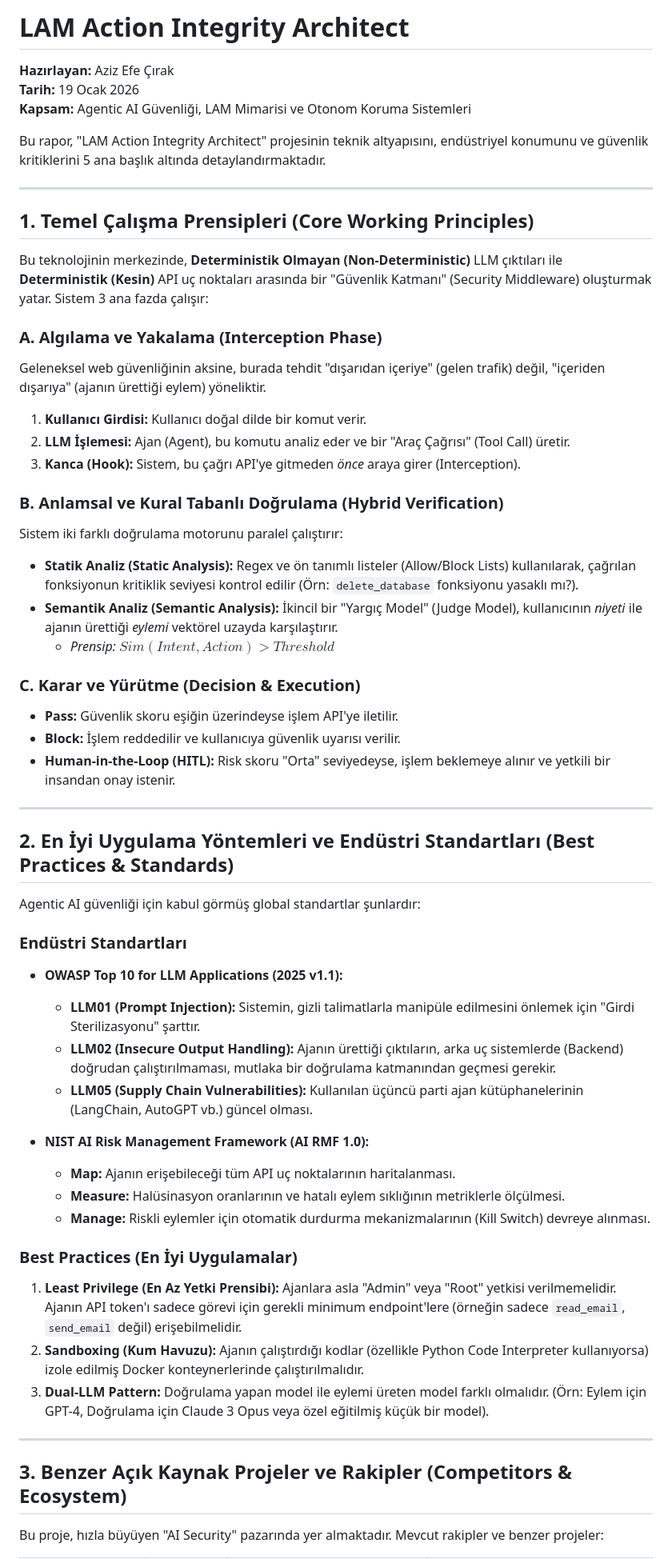
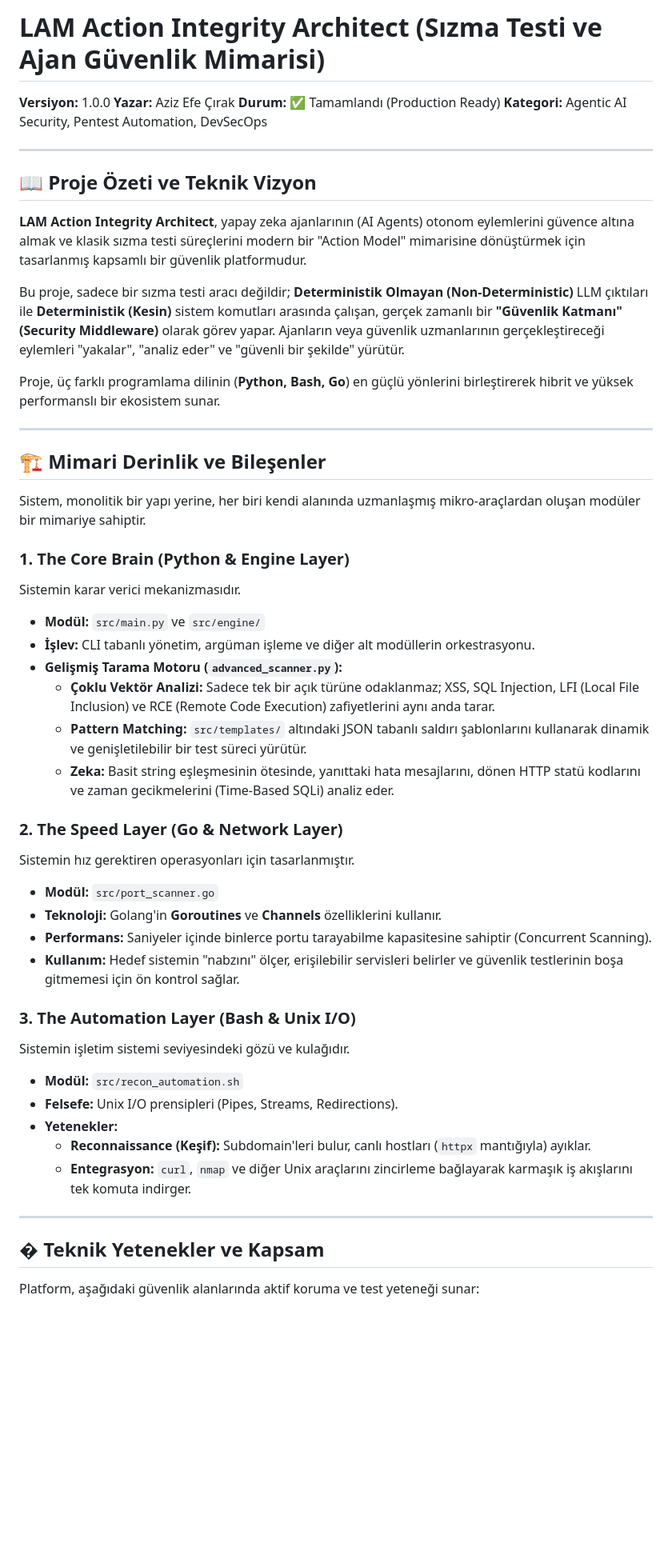
Before and after one commit to azzizefe/LAM-Action-Guard, a Markdown page: README.MD, the part around one of its changes. Shown at 80% size. Drawn GitHub-style; blank space fills up the shorter version.

Commit message:
Revise README with project overview and enhancements
Updated README to include project details, versioning, and enhanced security features.

```diff
--- a/README.MD
+++ b/README.MD
@@ -1,59 +1,53 @@
-# LAM Action Integrity Architect
+# LAM Action Integrity Architect (Sızma Testi ve Ajan Güvenlik Mimarisi)
 
-**Hazırlayan:** Aziz Efe Çırak
-**Tarih:** 19 Ocak 2026
-**Kapsam:** Agentic AI Güvenliği, LAM Mimarisi ve Otonom Koruma Sistemleri
-
-Bu rapor, "LAM Action Integrity Architect" projesinin teknik altyapısını, endüstriyel konumunu ve güvenlik kritiklerini 5 ana başlık altında detaylandırmaktadır.
+**Versiyon:** 1.0.0
+**Yazar:** Aziz Efe Çırak
+**Durum:** ✅ Tamamlandı (Production Ready)
+**Kategori:** Agentic AI Security, Pentest Automation, DevSecOps
 
 ---
 
-## 1. Temel Çalışma Prensipleri (Core Working Principles)
+## 📖 Proje Özeti ve Teknik Vizyon
 
-Bu teknolojinin merkezinde, **Deterministik Olmayan (Non-Deterministic)** LLM çıktıları ile **Deterministik (Kesin)** API uç noktaları arasında bir "Güvenlik Katmanı" (Security Middleware) oluşturmak yatar. Sistem 3 ana fazda çalışır:
+**LAM Action Integrity Architect**, yapay zeka ajanlarının (AI Agents) otonom eylemlerini güvence altına almak ve klasik sızma testi süreçlerini modern bir "Action Model" mimarisine dönüştürmek için tasarlanmış kapsamlı bir güvenlik platformudur.
 
-### A. Algılama ve Yakalama (Interception Phase)
-Geleneksel web güvenliğinin aksine, burada tehdit "dışarıdan içeriye" (gelen trafik) değil, "içeriden dışarıya" (ajanın ürettiği eylem) yöneliktir.
-1.  **Kullanıcı Girdisi:** Kullanıcı doğal dilde bir komut verir.
-2.  **LLM İşlemesi:** Ajan (Agent), bu komutu analiz eder ve bir "Araç Çağrısı" (Tool Call) üretir.
-3.  **Kanca (Hook):** Sistem, bu çağrı API'ye gitmeden *önce* araya girer (Interception).
+Bu proje, sadece bir sızma testi aracı değildir; **Deterministik Olmayan (Non-Deterministic)** LLM çıktıları ile **Deterministik (Kesin)** sistem komutları arasında çalışan, gerçek zamanlı bir **"Güvenlik Katmanı" (Security Middleware)** olarak görev yapar. Ajanların veya güvenlik uzmanlarının gerçekleştireceği eylemleri "yakalar", "analiz eder" ve "güvenli bir şekilde" yürütür.
 
-### B. Anlamsal ve Kural Tabanlı Doğrulama (Hybrid Verification)
-Sistem iki farklı doğrulama motorunu paralel çalıştırır:
-* **Statik Analiz (Static Analysis):** Regex ve ön tanımlı listeler (Allow/Block Lists) kullanılarak, çağrılan fonksiyonun kritiklik seviyesi kontrol edilir (Örn: `delete_database` fonksiyonu yasaklı mı?).
-* **Semantik Analiz (Semantic Analysis):** İkincil bir "Yargıç Model" (Judge Model), kullanıcının *niyeti* ile ajanın ürettiği *eylemi* vektörel uzayda karşılaştırır.
-    * *Prensip:* $Sim(Intent, Action) > Threshold$
-
-### C. Karar ve Yürütme (Decision & Execution)
-* **Pass:** Güvenlik skoru eşiğin üzerindeyse işlem API'ye iletilir.
-* **Block:** İşlem reddedilir ve kullanıcıya güvenlik uyarısı verilir.
-* **Human-in-the-Loop (HITL):** Risk skoru "Orta" seviyedeyse, işlem beklemeye alınır ve yetkili bir insandan onay istenir.
+Proje, üç farklı programlama dilinin (**Python, Bash, Go**) en güçlü yönlerini birleştirerek hibrit ve yüksek performanslı bir ekosistem sunar.
 
 ---
 
-## 2. En İyi Uygulama Yöntemleri ve Endüstri Standartları (Best Practices & Standards)
+## 🏗️ Mimari Derinlik ve Bileşenler
 
-Agentic AI güvenliği için kabul görmüş global standartlar şunlardır:
+Sistem, monolitik bir yapı yerine, her biri kendi alanında uzmanlaşmış mikro-araçlardan oluşan modüler bir mimariye sahiptir.
 
-### Endüstri Standartları
-* **OWASP Top 10 for LLM Applications (2025 v1.1):**
-    * **LLM01 (Prompt Injection):** Sistemin, gizli talimatlarla manipüle edilmesini önlemek için "Girdi Sterilizasyonu" şarttır.
-    * **LLM02 (Insecure Output Handling):** Ajanın ürettiği çıktıların, arka uç sistemlerde (Backend) doğrudan çalıştırılmaması, mutlaka bir doğrulama katmanından geçmesi gerekir.
-    * **LLM05 (Supply Chain Vulnerabilities):** Kullanılan üçüncü parti ajan kütüphanelerinin (LangChain, AutoGPT vb.) güncel olması.
+### 1. The Core Brain (Python & Engine Layer)
+Sistemin karar verici mekanizmasıdır.
+*   **Modül:** `src/main.py` ve `src/engine/`
+*   **İşlev:** CLI tabanlı yönetim, argüman işleme ve diğer alt modüllerin orkestrasyonu.
+*   **Gelişmiş Tarama Motoru (`advanced_scanner.py`):**
+    *   **Çoklu Vektör Analizi:** Sadece tek bir açık türüne odaklanmaz; XSS, SQL Injection, LFI (Local File Inclusion) ve RCE (Remote Code Execution) zafiyetlerini aynı anda tarar.
+    *   **Pattern Matching:** `src/templates/` altındaki JSON tabanlı saldırı şablonlarını kullanarak dinamik ve genişletilebilir bir test süreci yürütür.
+    *   **Zeka:** Basit string eşleşmesinin ötesinde, yanıttaki hata mesajlarını, dönen HTTP statü kodlarını ve zaman gecikmelerini (Time-Based SQLi) analiz eder.
 
-* **NIST AI Risk Management Framework (AI RMF 1.0):**
-    * **Map:** Ajanın erişebileceği tüm API uç noktalarının haritalanması.
-    * **Measure:** Halüsinasyon oranlarının ve hatalı eylem sıklığının metriklerle ölçülmesi.
-    * **Manage:** Riskli eylemler için otomatik durdurma mekanizmalarının (Kill Switch) devreye alınması.
+### 2. The Speed Layer (Go & Network Layer)
+Sistemin hız gerektiren operasyonları için tasarlanmıştır.
+*   **Modül:** `src/port_scanner.go`
+*   **Teknoloji:** Golang'in **Goroutines** ve **Channels** özelliklerini kullanır.
+*   **Performans:** Saniyeler içinde binlerce portu tarayabilme kapasitesine sahiptir (Concurrent Scanning).
+*   **Kullanım:** Hedef sistemin "nabzını" ölçer, erişilebilir servisleri belirler ve güvenlik testlerinin boşa gitmemesi için ön kontrol sağlar.
 
-### Best Practices (En İyi Uygulamalar)
-1.  **Least Privilege (En Az Yetki Prensibi):** Ajanlara asla "Admin" veya "Root" yetkisi verilmemelidir. Ajanın API token'ı sadece görevi için gerekli minimum endpoint'lere (örneğin sadece `read_email`, `send_email` değil) erişebilmelidir.
-2.  **Sandboxing (Kum Havuzu):** Ajanın çalıştırdığı kodlar (özellikle Python Code Interpreter kullanıyorsa) izole edilmiş Docker konteynerlerinde çalıştırılmalıdır.
-3.  **Dual-LLM Pattern:** Doğrulama yapan model ile eylemi üreten model farklı olmalıdır. (Örn: Eylem için GPT-4, Doğrulama için Claude 3 Opus veya özel eğitilmiş küçük bir model).
+### 3. The Automation Layer (Bash & Unix I/O)
+Sistemin işletim sistemi seviyesindeki gözü ve kulağıdır.
+*   **Modül:** `src/recon_automation.sh`
+*   **Felsefe:** Unix I/O prensipleri (Pipes, Streams, Redirections).
+*   **Yetenekler:**
+    *   **Reconnaissance (Keşif):** Subdomain'leri bulur, canlı hostları (`httpx` mantığıyla) ayıklar.
+    *   **Entegrasyon:** `curl`, `nmap` ve diğer Unix araçlarını zincirleme bağlayarak karmaşık iş akışlarını tek komuta indirger.
 
 ---
 
-## 3. Benzer Açık Kaynak Projeler ve Rakipler (Competitors & Ecosystem)
+## �️ Teknik Yetenekler ve Kapsam
 
-Bu proje, hızla büyüyen "AI Security" pazarında yer almaktadır. Mevcut rakipler ve benzer projeler:
+Platform, aşağıdaki güvenlik alanlarında aktif koruma ve test yeteneği sunar:
 
```
Also changed, not shown: other parts of README.MD (+49 -25 lines).
